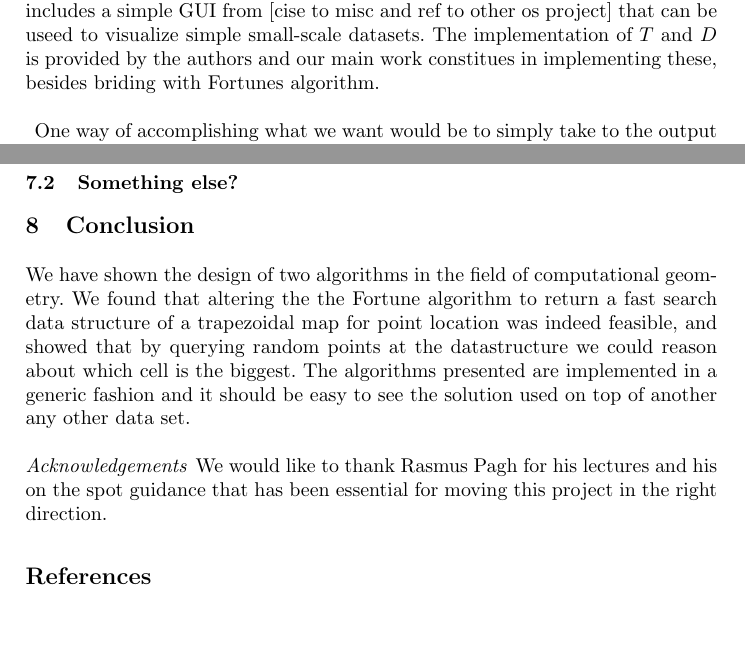
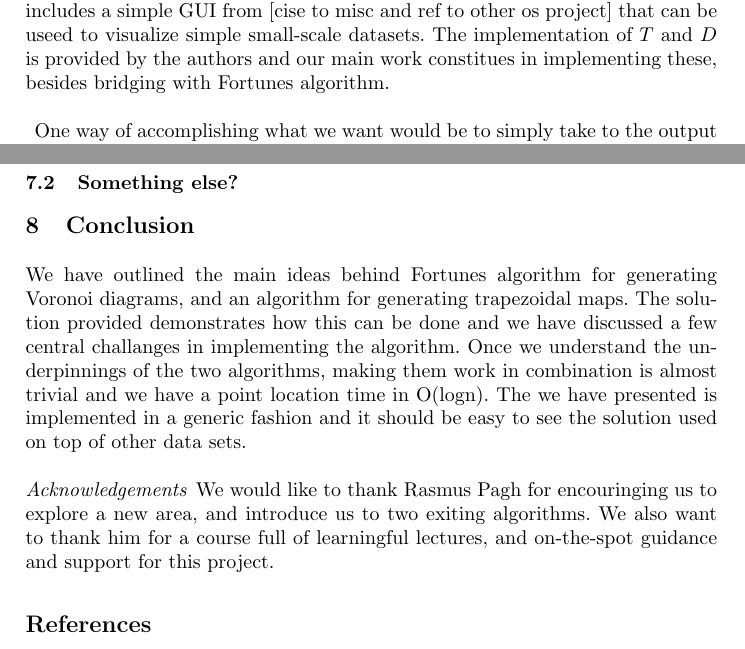
Before and after one commit to AndersHqst/SAD2, a LaTeX paper (report.tex, which reads conclusion.tex, solution.tex): two parts of pages 3 and 7 of 7, joined at a grey line, cut so that both start at the same text, the shorter picture padded with empty space. Compiled offline with pdfLaTeX.

Commit message:
Conclusion

```diff
--- a/conclusion.tex
+++ b/conclusion.tex
@@ -1,5 +1,5 @@
 %!TEX root = ./report.tex
 \section{Conclusion}
-We have shown the design of two algorithms in the field of computational geometry. We found that altering the the Fortune algorithm to return a fast search data structure of a trapezoidal map for point location was indeed feasible, and showed that by querying random points at the datastructure we could reason about which cell is the biggest. The algorithms presented are implemented in a generic fashion and it should be easy to see the solution used on top of another any other data set.
+We have outlined the main ideas behind Fortunes algorithm for generating Voronoi diagrams, and an algorithm for generating trapezoidal maps. The solution provided demonstrates how this can be done and we have discussed a few central challanges in implementing the algorithm. Once we understand the underpinnings of the two algorithms, making them work in combination is almost trivial and we have a point location time in O(logn). The we have presented is implemented in a generic fashion and it should be easy to see the solution used on top of other data sets.
 \paragraph{Acknowledgements}
-We would like to thank Rasmus Pagh for his lectures and his on the spot guidance that has been essential for moving this project in the right direction.
+We would like to thank Rasmus Pagh for encouringing us to explore a new area, and introduce us to two exiting algorithms. We also want to thank him for a course full of learningful lectures, and on-the-spot guidance and support for this project.
--- a/solution.tex
+++ b/solution.tex
@@ -2,7 +2,7 @@
 \section{Solution}
 The provided solution consumes a set of 2D points  $P$ and returns  $D$ for performing point location queries in a Voronoi diagram corresponding to $P$. The attached CD contains the implementation as C\# source code that builds against .NET 4.0. An example providing $P$ and querying $D$ can be found in the program main.  A parser and example for generating data points from  the geographical coordinates of a set of fast-food restaurants is included.
 \paragraph{}
-The solution is based on the description provided in \cite{computational_geometry} on point location and Voronoi diagrams, and as such, we do not cover the everything in detail, but rather provide highligts of parts that we found to be tricky to get right.  The implementation of Fortunes algorithm is an open-source implementation that can be found at [cite to misc and codeplex project] . Also , the solution includes a simple GUI from [cise to misc and ref to other os project] that can be useed to visualize simple small-scale datasets.  The implementation of $T$ and $D$ is provided by the authors and our main work constitues in implementing these, besides briding with Fortunes algorithm.
+The solution is based on the description provided in \cite{computational_geometry} on point location and Voronoi diagrams, and as such, we do not cover the everything in detail, but rather provide highligts of parts that we found to be tricky to get right.  The implementation of Fortunes algorithm is an open-source implementation that can be found at [cite to misc and codeplex project] . Also , the solution includes a simple GUI from [cise to misc and ref to other os project] that can be useed to visualize simple small-scale datasets.  The implementation of $T$ and $D$ is provided by the authors and our main work constitues in implementing these, besides bridging with Fortunes algorithm.
 \paragraph{}
 One way of accomplishing what we want would be to simply take to the output of Fortunes algorithm, that is, the generated edges, and give them as input to the algorithm for the trapezoidal map. Both algorithms run in O(nlogn)  so the the complexity of running the two in sequence is the same. Alternatively we could add the edges to $T$ on the fly as the are found by Fortunes. It is easy to see that we will get the same complexity as we are virtually doing the same thing. To show this easy connecting of the two algorithms, the implementation demonstrates the latter.
 
```
Also changed, not shown: report2.pdf (deleted), report3.pdf (deleted), solution.tex (2 more changed lines), 1 other file.
